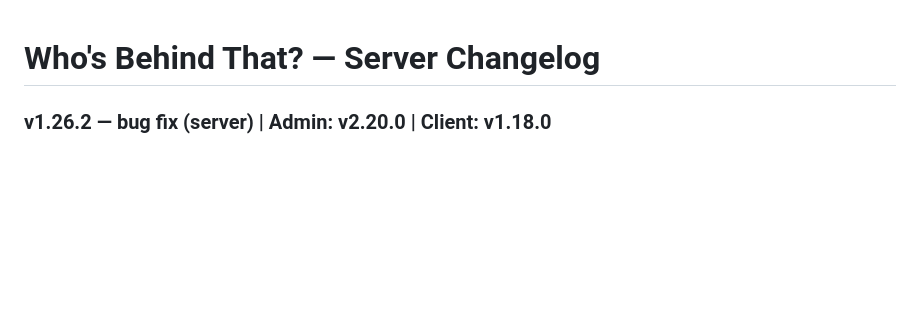
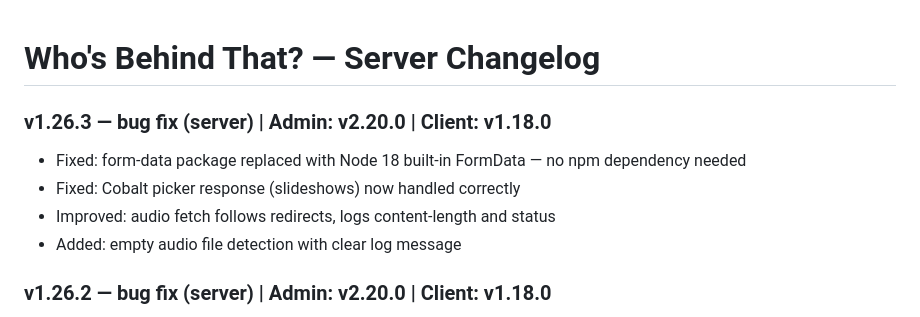
Before and after one commit to haimglikman/whos-behind-that-server, a Markdown page: README.md, the part around the change. GitHub-like rendering; blank space fills up the shorter version.

```diff
--- a/README.md
+++ b/README.md
@@ -1,4 +1,10 @@
 # Who's Behind That? — Server Changelog
+
+### v1.26.3 — bug fix (server) | Admin: v2.20.0 | Client: v1.18.0
+- Fixed: form-data package replaced with Node 18 built-in FormData — no npm dependency needed
+- Fixed: Cobalt picker response (slideshows) now handled correctly
+- Improved: audio fetch follows redirects, logs content-length and status
+- Added: empty audio file detection with clear log message
 
 ### v1.26.2 — bug fix (server) | Admin: v2.20.0 | Client: v1.18.0
 - Cobalt warm-up ping sent immediately on server start (not just every 10 min)
```
